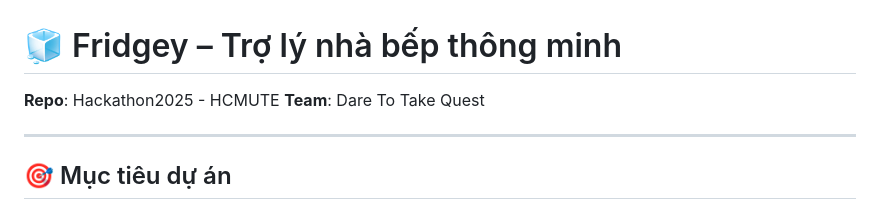
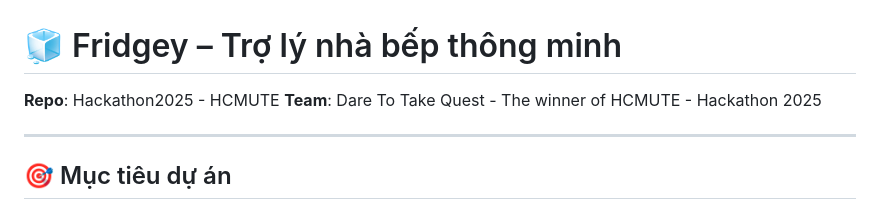
Before and after one commit to DangCuuDuong/Hackathon2025, a Markdown page: README.md, the part around the change. GitHub-like rendering.

```diff
--- a/README.md
+++ b/README.md
@@ -1,7 +1,7 @@
 # 🧊 Fridgey – Trợ lý nhà bếp thông minh
 
 **Repo**: Hackathon2025 - HCMUTE
-**Team**: Dare To Take Quest
+**Team**: Dare To Take Quest  - The winner of HCMUTE - Hackathon 2025
 
 ---
 
```
